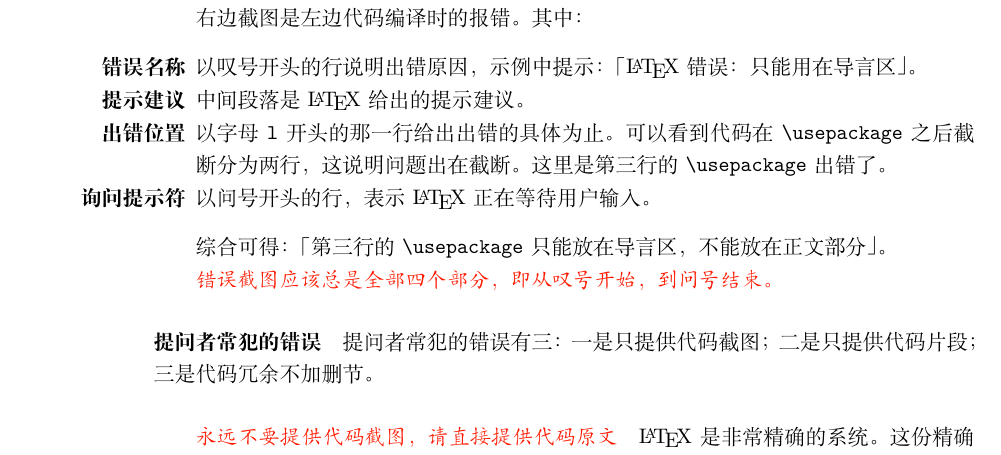
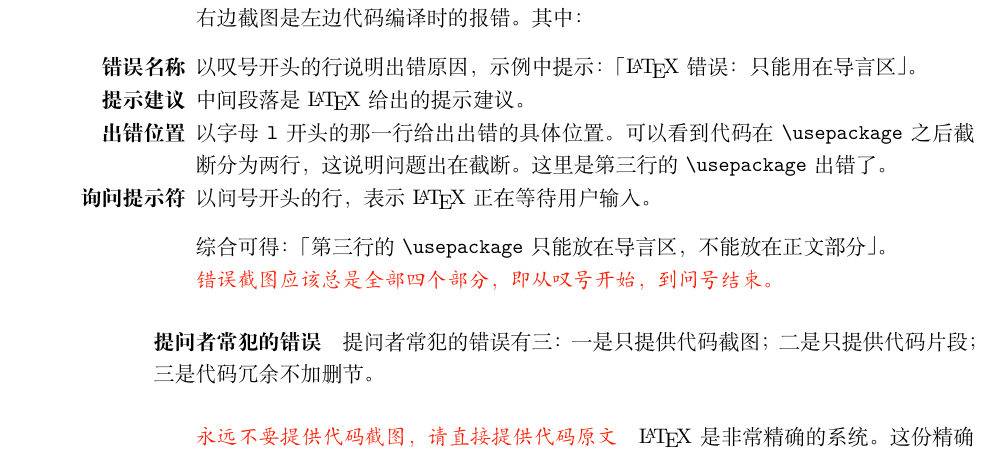
Before and after one commit to Liam0205/LaTeX_howtoask, a LaTeX document (LaTeX_howtoask.tex): part of page 4 of 5, cut so that both start at the same text. Compiled offline with XeLaTeX.

Commit message:
fix typo
为止 -> 位置

```diff
--- a/LaTeX_howtoask.tex
+++ b/LaTeX_howtoask.tex
@@ -127,7 +127,7 @@ MWE 是 Minimal Working Example 的缩写，意思是「最小工作示例」。
   leftmargin = 2\ccwd, itemindent = 0pt, labelwidth = 5\ccwd]
   \item[错误名称] 以叹号开头的行说明出错原因，示例中提示：「\LaTeX{} 错误：只能用在导言区」。
   \item[提示建议] 中间段落是 \LaTeX{} 给出的提示建议。
-  \item[出错位置] 以字母 \texttt{l} 开头的那一行给出出错的具体为止。可以看到代码在 \verb|\usepackage| 之后截断分为两行，这说明问题出在截断。这里是第三行的 \verb|\usepackage| 出错了。
+  \item[出错位置] 以字母 \texttt{l} 开头的那一行给出出错的具体位置。可以看到代码在 \verb|\usepackage| 之后截断分为两行，这说明问题出在截断。这里是第三行的 \verb|\usepackage| 出错了。
   \item[询问提示符] 以问号开头的行，表示 \LaTeX{} 正在等待用户输入。
 \end{description}
 
```
Also changed, not shown: LaTeX_howtoask.pdf.
